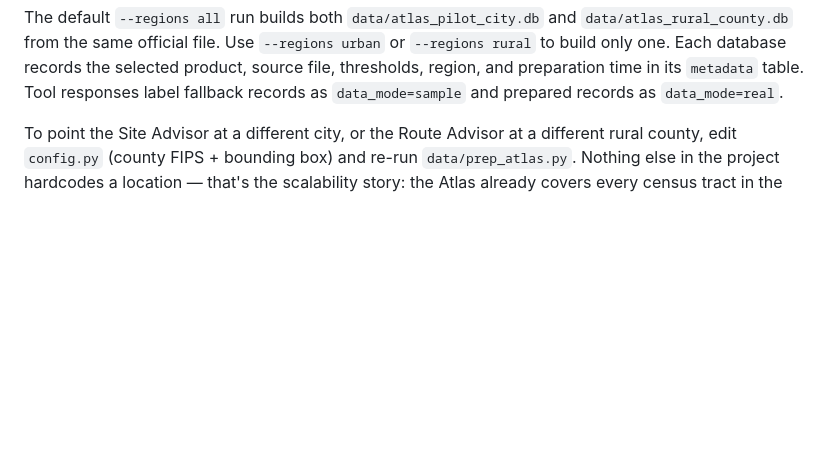
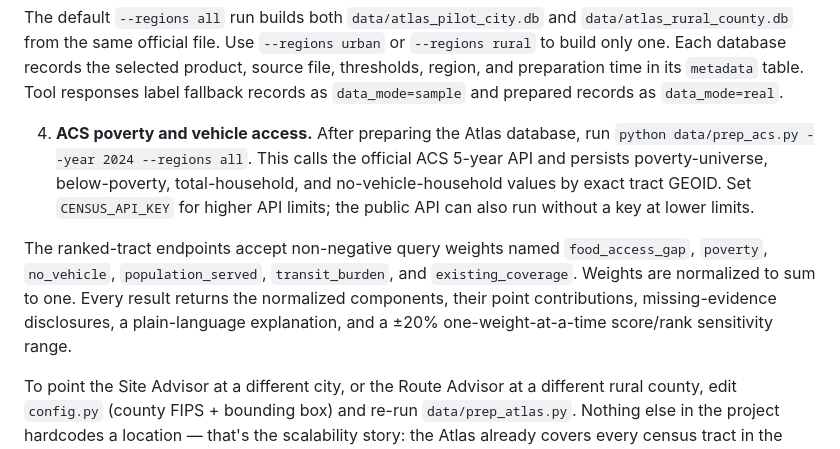
Before and after one commit to explainable-ai/food-access-advisor, a Markdown page: README.md, the part around the change. GitHub-like rendering; blank space fills up the shorter version.

Commit message:
feat: add explainable prioritization scoring

```diff
--- a/README.md
+++ b/README.md
@@ -154,6 +154,20 @@ urban` or `--regions rural` to build only one. Each database records the
 selected product, source file, thresholds, region, and preparation time in
 its `metadata` table. Tool responses label fallback records as
 `data_mode=sample` and prepared records as `data_mode=real`.
+
+4. **ACS poverty and vehicle access.** After preparing the Atlas database,
+   run `python data/prep_acs.py --year 2024 --regions all`. This calls the
+   official ACS 5-year API and persists poverty-universe, below-poverty,
+   total-household, and no-vehicle-household values by exact tract GEOID.
+   Set `CENSUS_API_KEY` for higher API limits; the public API can also run
+   without a key at lower limits.
+
+The ranked-tract endpoints accept non-negative query weights named
+`food_access_gap`, `poverty`, `no_vehicle`, `population_served`,
+`transit_burden`, and `existing_coverage`. Weights are normalized to sum to
+one. Every result returns the normalized components, their point
+contributions, missing-evidence disclosures, a plain-language explanation,
+and a ±20% one-weight-at-a-time score/rank sensitivity range.
 
 To point the Site Advisor at a different city, or the Route Advisor at a
 different rural county, edit `config.py` (county FIPS + bounding box) and
```
